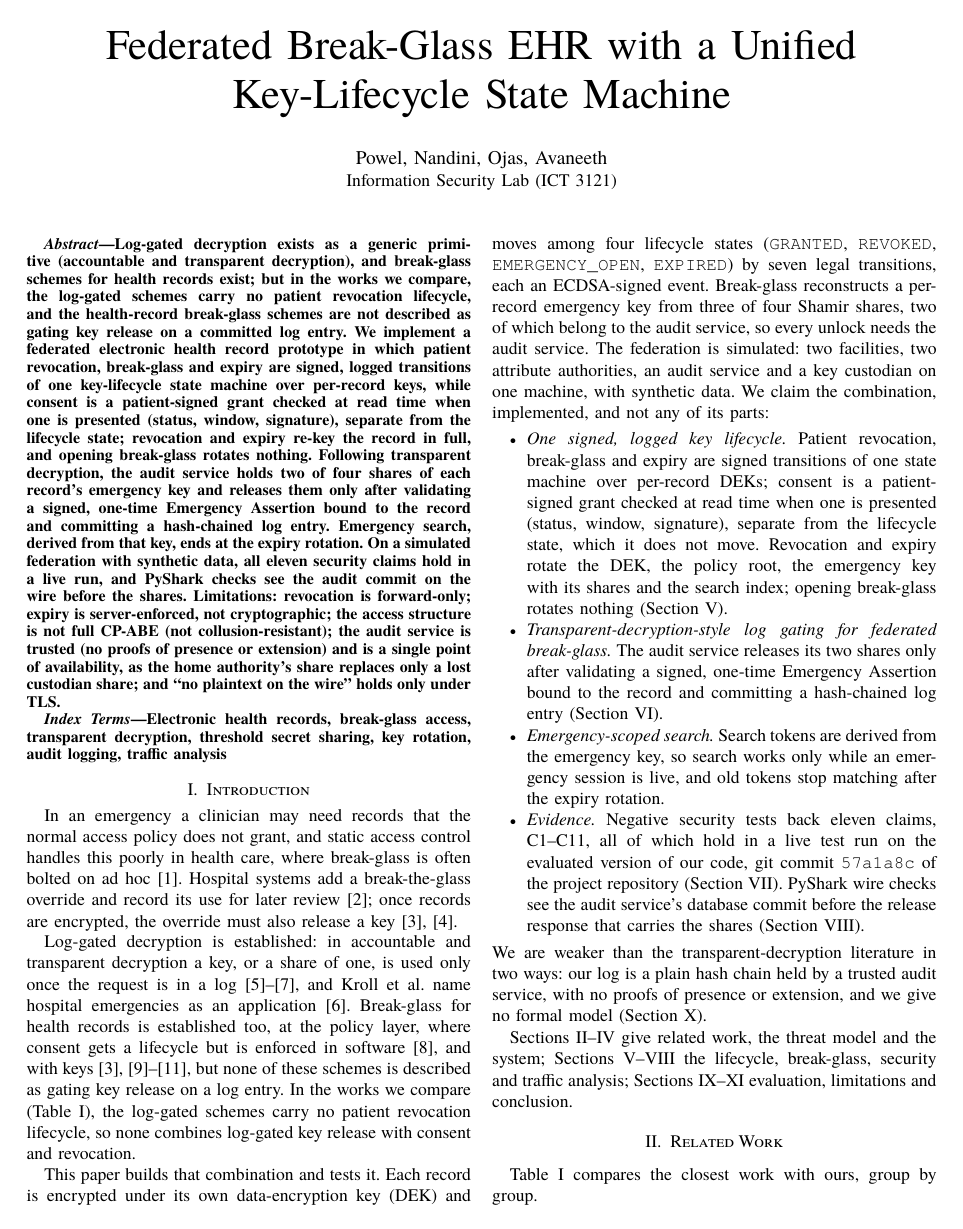
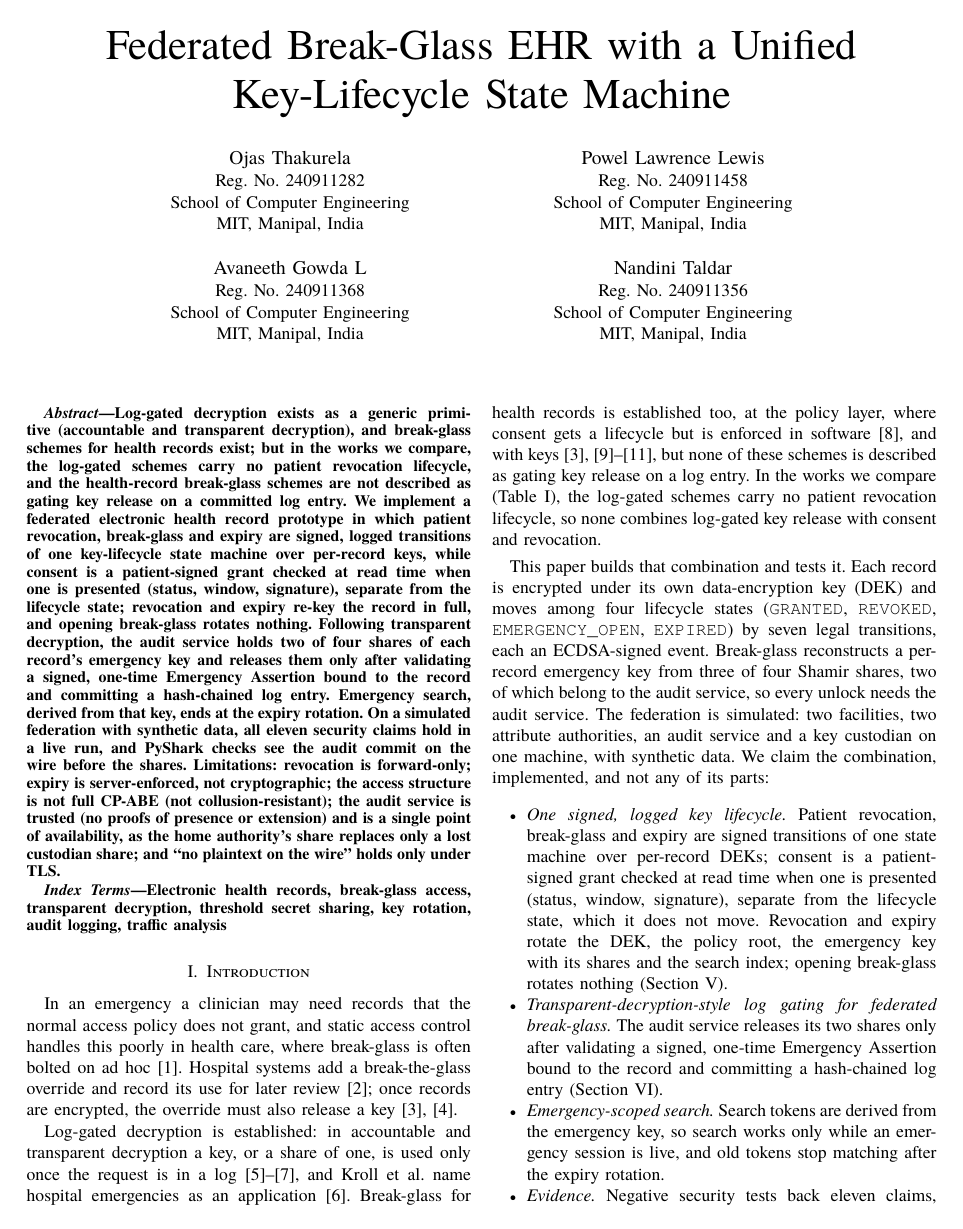
Before and after one commit to Powel29/secure-federated-health-records, a LaTeX paper (paper/main.tex): page 1 of 10 before the commit and page 1 of 11 after it. Compiled offline with XeLaTeX; a missing font is replaced by an installed copy or a similar font.

Commit message:
paper: add author names, registration numbers and affiliation

```diff
--- a/paper/main.tex
+++ b/paper/main.tex
@@ -21,8 +21,34 @@
 
 \title{Federated Break-Glass EHR with a Unified\\Key-Lifecycle State Machine}
 
-\author{\IEEEauthorblockN{Powel, Nandini, Ojas, Avaneeth}
-\IEEEauthorblockA{Information Security Lab (ICT 3121)}}
+% Four authors in two rows of two.
+\makeatletter
+\newcommand{\linebreakand}{%
+  \end{@IEEEauthorhalign}\hfill\mbox{}\par
+  \mbox{}\hfill\begin{@IEEEauthorhalign}}
+\makeatother
+
+\author{
+\IEEEauthorblockN{Ojas Thakurela}
+\IEEEauthorblockA{Reg.\ No.\ 240911282\\
+School of Computer Engineering\\
+MIT, Manipal, India}
+\and
+\IEEEauthorblockN{Powel Lawrence Lewis}
+\IEEEauthorblockA{Reg.\ No.\ 240911458\\
+School of Computer Engineering\\
+MIT, Manipal, India}
+\linebreakand
+\IEEEauthorblockN{Avaneeth Gowda L}
+\IEEEauthorblockA{Reg.\ No.\ 240911368\\
+School of Computer Engineering\\
+MIT, Manipal, India}
+\and
+\IEEEauthorblockN{Nandini Taldar}
+\IEEEauthorblockA{Reg.\ No.\ 240911356\\
+School of Computer Engineering\\
+MIT, Manipal, India}
+}
 
 \maketitle
 
```
Also changed, not shown: paper/notes/STATUS.md (+5 -0 lines).
